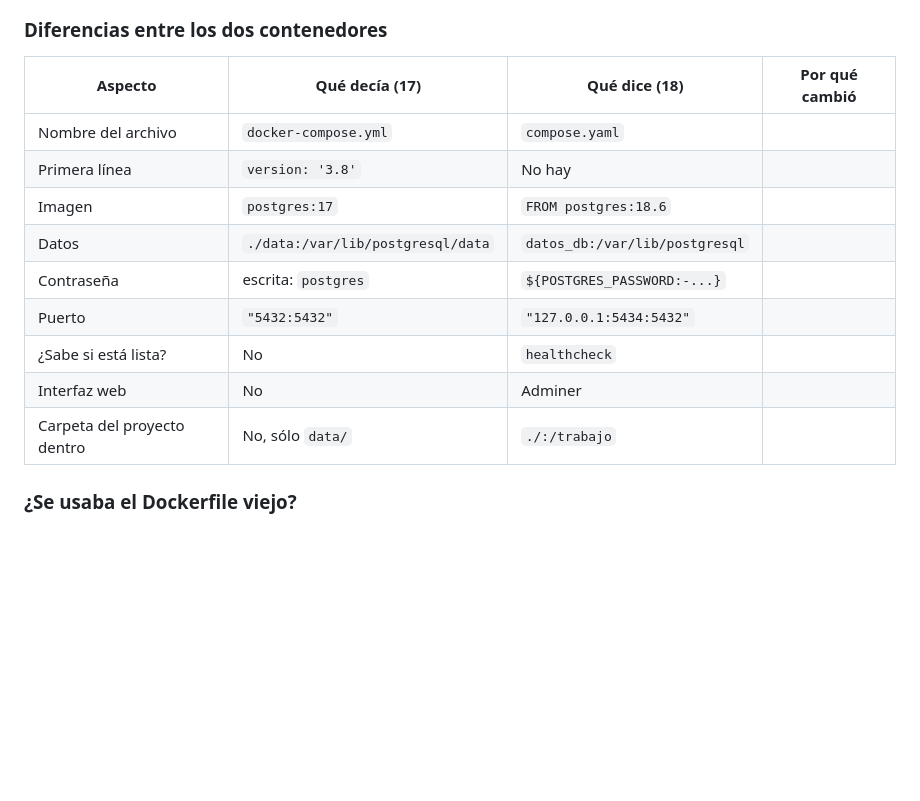
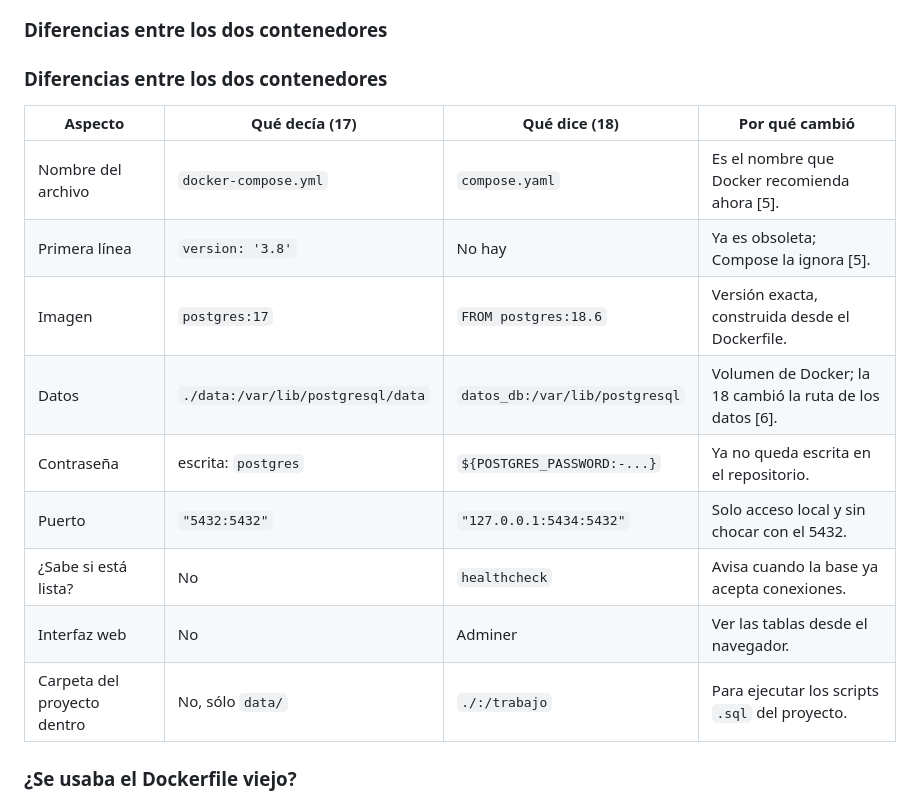
Before and after one commit to AbbyFDL/AdministracionProyectosSoftware, a Markdown page: tarea1/README.md, the part around the change. Drawn GitHub-style; blank space fills up the shorter version.

Commit message:
Update README.md
extra update in the README file due to missing data

```diff
--- a/tarea1/README.md
+++ b/tarea1/README.md
@@ -153,17 +153,19 @@ Porque MySQL era GPL, y la GPL da a cualquiera el derecho de copiar, modificar y
 
 ### Diferencias entre los dos contenedores
 
+### Diferencias entre los dos contenedores
+
 | Aspecto | Qué decía (17) | Qué dice (18) | Por qué cambió |
 |---|---|---|---|
-| Nombre del archivo | `docker-compose.yml` | `compose.yaml` |  |
-| Primera línea | `version: '3.8'` | No hay | |
-| Imagen | `postgres:17` | `FROM postgres:18.6` | |
-| Datos | `./data:/var/lib/postgresql/data` | `datos_db:/var/lib/postgresql` | |
-| Contraseña | escrita: `postgres` | `${POSTGRES_PASSWORD:-...}` | |
-| Puerto | `"5432:5432"` | `"127.0.0.1:5434:5432"` | |
-| ¿Sabe si está lista? | No | `healthcheck` | |
-| Interfaz web | No | Adminer | |
-| Carpeta del proyecto dentro | No, sólo `data/` | `./:/trabajo` | |
+| Nombre del archivo | `docker-compose.yml` | `compose.yaml` | Es el nombre que Docker recomienda ahora [5]. |
+| Primera línea | `version: '3.8'` | No hay | Ya es obsoleta; Compose la ignora [5]. |
+| Imagen | `postgres:17` | `FROM postgres:18.6` | Versión exacta, construida desde el Dockerfile. |
+| Datos | `./data:/var/lib/postgresql/data` | `datos_db:/var/lib/postgresql` | Volumen de Docker; la 18 cambió la ruta de los datos [6]. |
+| Contraseña | escrita: `postgres` | `${POSTGRES_PASSWORD:-...}` | Ya no queda escrita en el repositorio. |
+| Puerto | `"5432:5432"` | `"127.0.0.1:5434:5432"` | Solo acceso local y sin chocar con el 5432. |
+| ¿Sabe si está lista? | No | `healthcheck` | Avisa cuando la base ya acepta conexiones. |
+| Interfaz web | No | Adminer | Ver las tablas desde el navegador. |
+| Carpeta del proyecto dentro | No, sólo `data/` | `./:/trabajo` | Para ejecutar los scripts `.sql` del proyecto. |
 
 ### ¿Se usaba el Dockerfile viejo?
 
```
